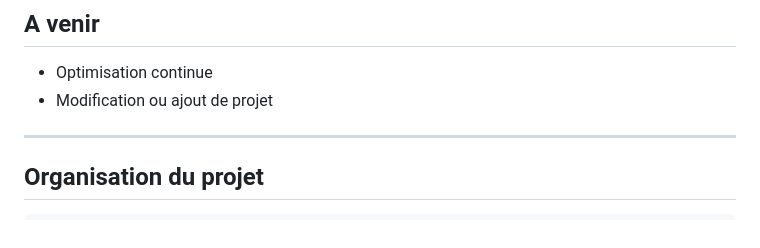
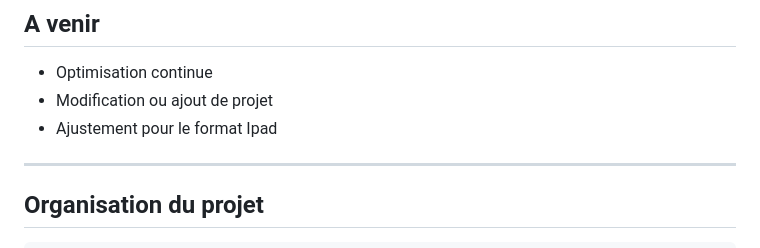
Before and after one commit to BuonomoLea/portfolio-lea-buonomo, a Markdown page: README.md, the part around the change. Rendered like a GitHub page.

```diff
--- a/README.md
+++ b/README.md
@@ -89,6 +89,7 @@ Scrollbar : styles WebKit + fallback avec `scrollbar-color: var(--primary) var(-
 
 - Optimisation continue
 - Modification ou ajout de projet
+- Ajustement pour le format Ipad
 
 ---
 
```
